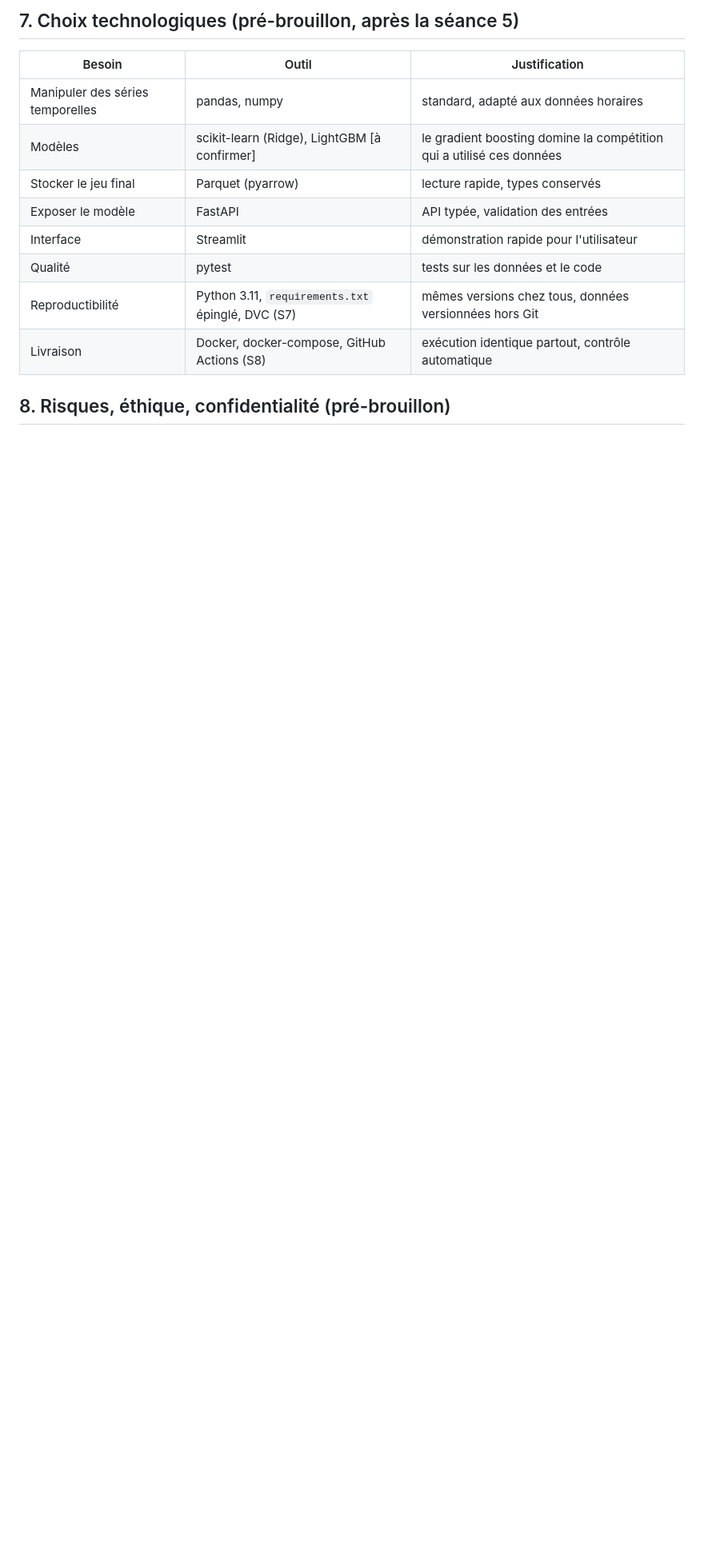
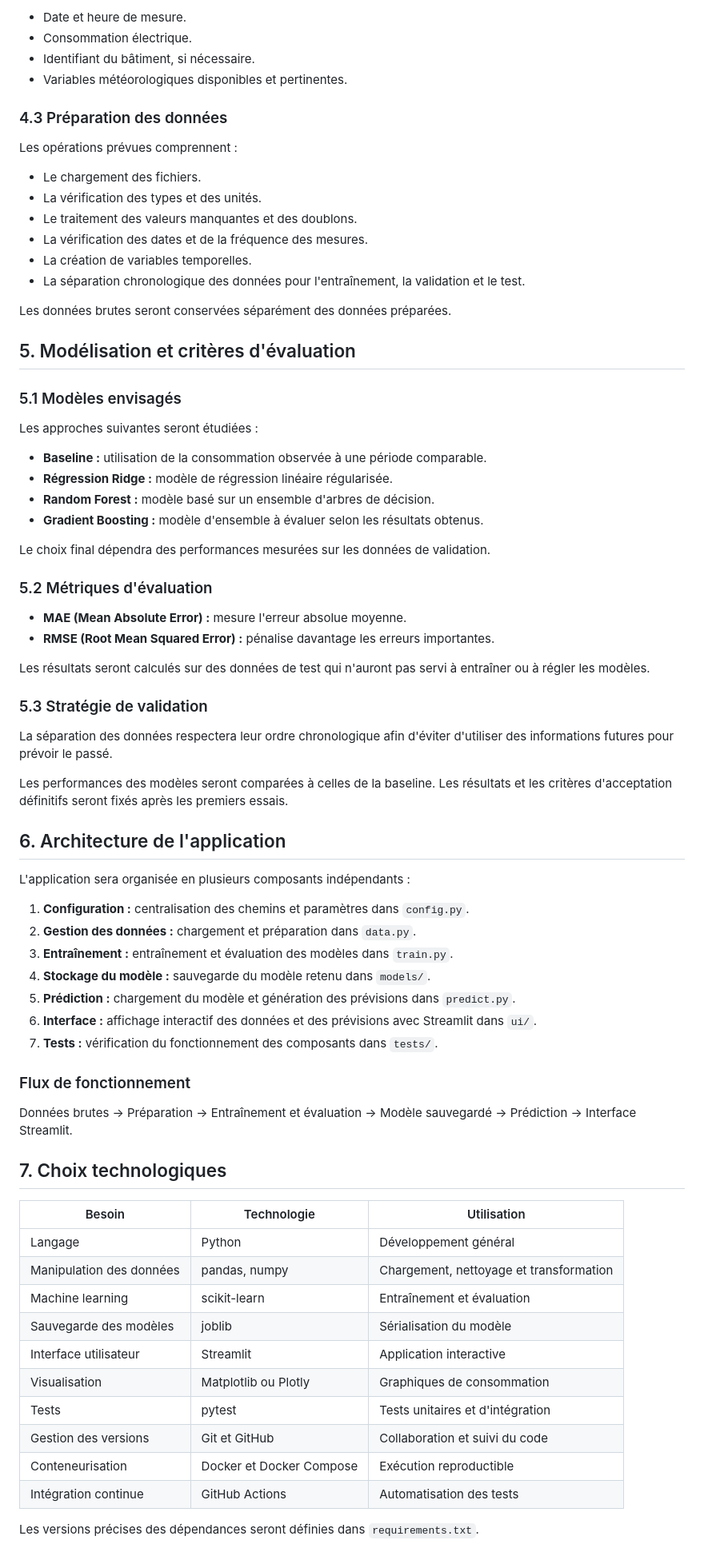
Before and after one commit to rania-532/Prevision_consommation_electrique_batiments, a Markdown page: docs/etude-de-conception.md, the part around one of its changes. Shown at 80% size. Drawn GitHub-style; blank space fills up the shorter version.

```diff
--- a/docs/etude-de-conception.md
+++ b/docs/etude-de-conception.md
@@ -64,16 +72,78 @@ flowchart LR
 
-## 7. Choix technologiques (pré-brouillon, après la séance 5)
+- Date et heure de mesure.
+- Consommation électrique.
+- Identifiant du bâtiment, si nécessaire.
+- Variables météorologiques disponibles et pertinentes.
 
-| Besoin | Outil | Justification |
+### 4.3 Préparation des données
+
+Les opérations prévues comprennent :
+
+- Le chargement des fichiers.
+- La vérification des types et des unités.
+- Le traitement des valeurs manquantes et des doublons.
+- La vérification des dates et de la fréquence des mesures.
+- La création de variables temporelles.
+- La séparation chronologique des données pour l'entraînement, la validation et le test.
+
+Les données brutes seront conservées séparément des données préparées.
+
+## 5. Modélisation et critères d'évaluation
+
+### 5.1 Modèles envisagés
+
+Les approches suivantes seront étudiées :
+
+- **Baseline :** utilisation de la consommation observée à une période comparable.
+- **Régression Ridge :** modèle de régression linéaire régularisée.
+- **Random Forest :** modèle basé sur un ensemble d'arbres de décision.
+- **Gradient Boosting :** modèle d'ensemble à évaluer selon les résultats obtenus.
+
+Le choix final dépendra des performances mesurées sur les données de validation.
+
+### 5.2 Métriques d'évaluation
+
+- **MAE (Mean Absolute Error) :** mesure l'erreur absolue moyenne.
+- **RMSE (Root Mean Squared Error) :** pénalise davantage les erreurs importantes.
+
+Les résultats seront calculés sur des données de test qui n'auront pas servi à entraîner ou à régler les modèles.
+
+### 5.3 Stratégie de validation
+
+La séparation des données respectera leur ordre chronologique afin d'éviter d'utiliser des informations futures pour prévoir le passé.
+
+Les performances des modèles seront comparées à celles de la baseline. Les résultats et les critères d'acceptation définitifs seront fixés après les premiers essais.
+
+## 6. Architecture de l'application
+
+L'application sera organisée en plusieurs composants indépendants :
+
+1. **Configuration :** centralisation des chemins et paramètres dans `config.py`.
+2. **Gestion des données :** chargement et préparation dans `data.py`.
+3. **Entraînement :** entraînement et évaluation des modèles dans `train.py`.
+4. **Stockage du modèle :** sauvegarde du modèle retenu dans `models/`.
+5. **Prédiction :** chargement du modèle et génération des prévisions dans `predict.py`.
+6. **Interface :** affichage interactif des données et des prévisions avec Streamlit dans `ui/`.
+7. **Tests :** vérification du fonctionnement des composants dans `tests/`.
+
+### Flux de fonctionnement
+
+Données brutes → Préparation → Entraînement et évaluation → Modèle sauvegardé → Prédiction → Interface Streamlit.
+
+## 7. Choix technologiques
+
+| Besoin | Technologie | Utilisation |
 |---|---|---|
-| Manipuler des séries temporelles | pandas, numpy | standard, adapté aux données horaires |
-| Modèles | scikit-learn (Ridge), LightGBM [à confirmer] | le gradient boosting domine la compétition qui a utilisé ces données |
-| Stocker le jeu final | Parquet (pyarrow) | lecture rapide, types conservés |
-| Exposer le modèle | FastAPI | API typée, validation des entrées |
-| Interface | Streamlit | démonstration rapide pour l'utilisateur |
-| Qualité | pytest | tests sur les données et le code |
-| Reproductibilité | Python 3.11, `requirements.txt` épinglé, DVC (S7) | mêmes versions chez tous, données versionnées hors Git |
-| Livraison | Docker, docker-compose, GitHub Actions (S8) | exécution identique partout, contrôle automatique |
+| Langage | Python | Développement général |
+| Manipulation des données | pandas, numpy | Chargement, nettoyage et transformation |
+| Machine learning | scikit-learn | Entraînement et évaluation |
+| Sauvegarde des modèles | joblib | Sérialisation du modèle |
+| Interface utilisateur | Streamlit | Application interactive |
+| Visualisation | Matplotlib ou Plotly | Graphiques de consommation |
+| Tests | pytest | Tests unitaires et d'intégration |
+| Gestion des versions | Git et GitHub | Collaboration et suivi du code |
+| Conteneurisation | Docker et Docker Compose | Exécution reproductible |
+| Intégration continue | GitHub Actions | Automatisation des tests |
 
-## 8. Risques, éthique, confidentialité (pré-brouillon)
+Les versions précises des dépendances seront définies dans `requirements.txt`.
 
```
Also changed, not shown: other parts of docs/etude-de-conception.md (+86 -62 lines).
